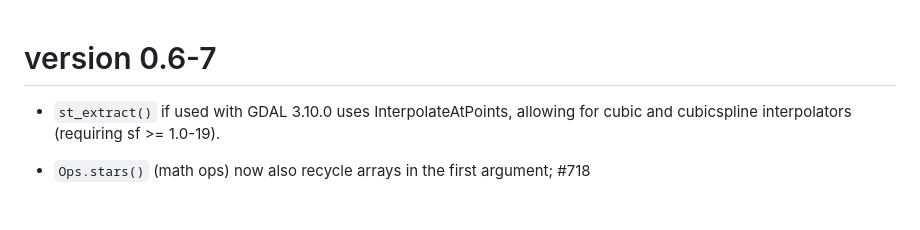
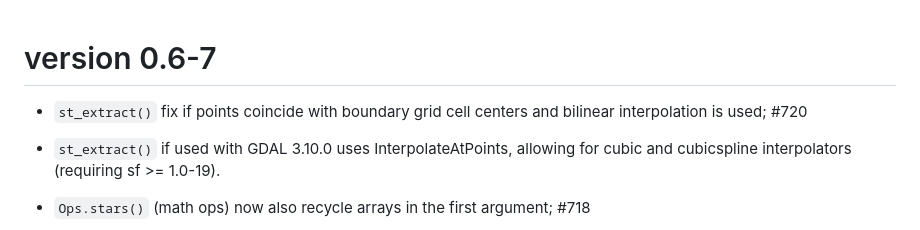
Before and after one commit to r-spatial/stars, a Markdown page: NEWS.md, the part around the change. GitHub-like rendering; blank space fills up the shorter version.

Commit message:
news; #720

```diff
--- a/NEWS.md
+++ b/NEWS.md
@@ -1,4 +1,6 @@
 # version 0.6-7
+
+* `st_extract()` fix if points coincide with boundary grid cell centers and bilinear interpolation is used; #720
 
 * `st_extract()` if used with GDAL 3.10.0 uses InterpolateAtPoints, allowing for cubic and cubicspline interpolators (requiring sf >= 1.0-19).
 
```
